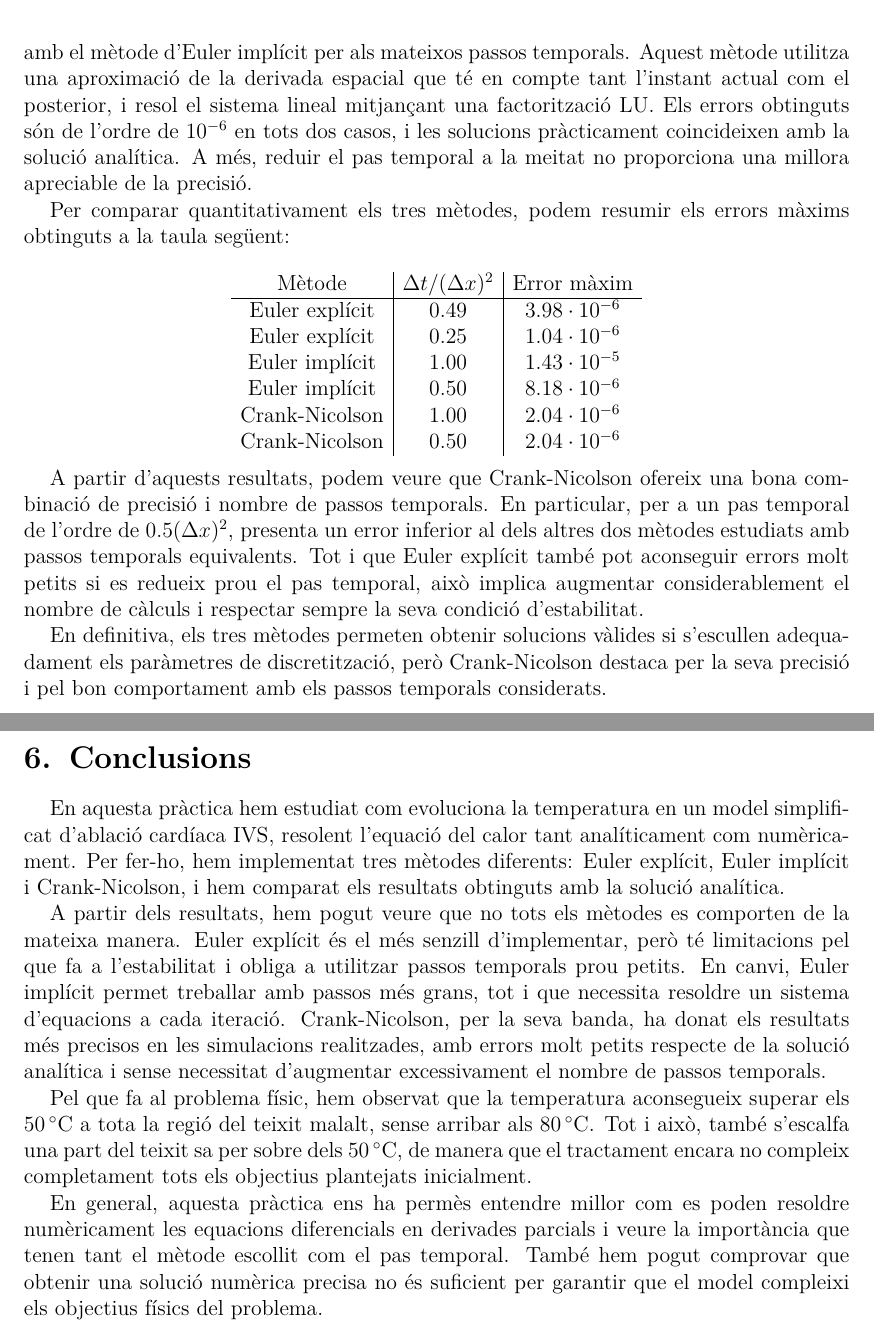
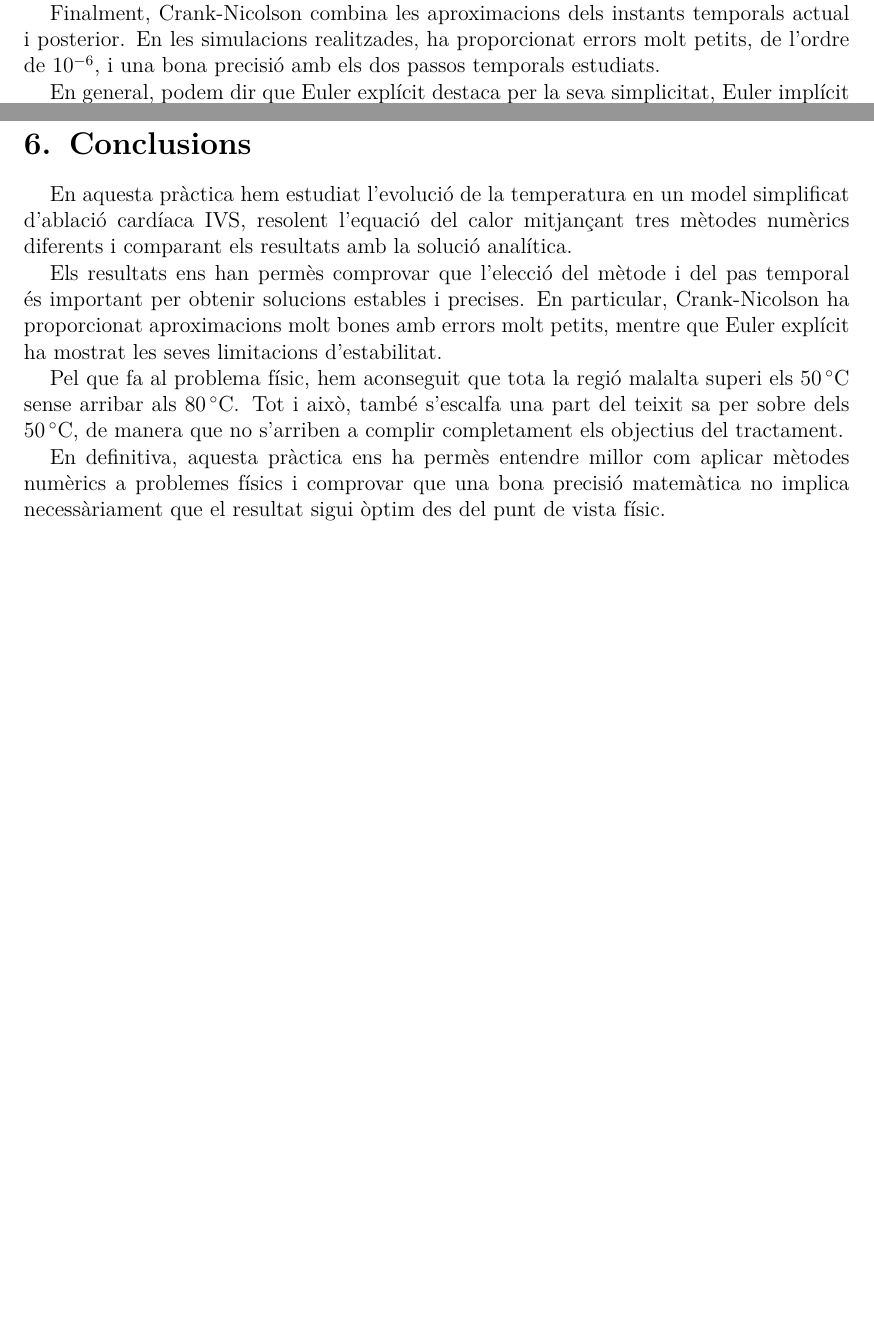
Before and after one commit to Victor-sli/Practica-1-G111, a LaTeX document (Informe_Pr1.tex): two parts of pages 9 and 11 of 13 before the commit and two parts of pages 7 and 9 of 11 after it, joined at a grey line, cut at the place of the change, the shorter picture padded with empty space. Compiled offline with pdfLaTeX.

Commit message:
Update Informe_Pr1.tex
(resums)

```diff
--- a/Informe_Pr1.tex
+++ b/Informe_Pr1.tex
@@ -516 +505,2 @@ En primer lloc, el mètode d'Euler explícit és el més senzill d'implementar,
 
+Euler implícit, en canvi, permet treballar amb passos temporals més grans sense presentar problemes d'estabilitat. Tot i això, necessita resoldre un sistema d'equacions a cada pas mitjançant el mètode de Gauss-Seidel, fet que augmenta el cost computacional.
@@ -518,24 +507,7 @@ Pel que fa al mètode d'Euler implícit, no presenta la mateixa restricció d'es
 
-Finalment, el mètode de Crank-Nicolson presenta els millors resultats en comparació amb el mètode d'Euler implícit per als mateixos passos temporals. Aquest mètode utilitza una aproximació de la derivada espacial que té en compte tant l'instant actual com el posterior, i resol el sistema lineal mitjançant una factorització LU. Els errors obtinguts són de l'ordre de \(10^{-6}\) en tots dos casos, i les solucions pràcticament coincideixen amb la solució analítica. A més, reduir el pas temporal a la meitat no proporciona una millora apreciable de la precisió.
+Finalment, Crank-Nicolson combina les aproximacions dels instants temporals actual i posterior. En les simulacions realitzades, ha proporcionat errors molt petits, de l'ordre de \(10^{-6}\), i una bona precisió amb els dos passos temporals estudiats.
 
-Per comparar quantitativament els tres mètodes, podem resumir els errors màxims obtinguts a la taula següent:
-
-\[
-\begin{array}{c|c|c}
-\text{Mètode} & \Delta t/(\Delta x)^2 & \text{Error màxim}\\
-\hline
-\text{Euler explícit} & 0.49 & 3.98\cdot10^{-6}\\
-\text{Euler explícit} & 0.25 & 1.04\cdot10^{-6}\\
-\text{Euler implícit} & 1.00 & 1.43\cdot10^{-5}\\
-\text{Euler implícit} & 0.50 & 8.18\cdot10^{-6}\\
-\text{Crank-Nicolson} & 1.00 & 2.04\cdot10^{-6}\\
-\text{Crank-Nicolson} & 0.50 & 2.04\cdot10^{-6}
-\end{array}
-\]
-
-A partir d'aquests resultats, podem veure que Crank-Nicolson ofereix una bona combinació de precisió i nombre de passos temporals. En particular, per a un pas temporal de l'ordre de \(0.5(\Delta x)^2\), presenta un error inferior al dels altres dos mètodes estudiats amb passos temporals equivalents. Tot i que Euler explícit també pot aconseguir errors molt petits si es redueix prou el pas temporal, això implica augmentar considerablement el nombre de càlculs i respectar sempre la seva condició d'estabilitat.
-
-En definitiva, els tres mètodes permeten obtenir solucions vàlides si s'escullen adequadament els paràmetres de discretització, però Crank-Nicolson destaca per la seva precisió i pel bon comportament amb els passos temporals considerats.
+En general, podem dir que Euler explícit destaca per la seva simplicitat, Euler implícit per la seva estabilitat i Crank-Nicolson per la seva precisió i bon equilibri entre estabilitat i cost computacional. La tria del mètode més adequat depèn, per tant, de les necessitats de cada problema.
 
 
 
@@ -568,15 +540,13 @@ altres teixits i òrgans, o que la calor produïda per efecte Joule pugui variar
 dels teixits.
 
 \section{Conclusions}
+En aquesta pràctica hem estudiat l'evolució de la temperatura en un model simplificat d'ablació cardíaca IVS, resolent l'equació del calor mitjançant tres mètodes numèrics diferents i comparant els resultats amb la solució analítica.
 
-En aquesta pràctica hem estudiat com evoluciona la temperatura en un model simplificat d'ablació cardíaca IVS, resolent l'equació del calor tant analíticament com numèricament. Per fer-ho, hem implementat tres mètodes diferents: Euler explícit, Euler implícit i Crank-Nicolson, i hem comparat els resultats obtinguts amb la solució analítica.
+Els resultats ens han permès comprovar que l'elecció del mètode i del pas temporal és important per obtenir solucions estables i precises. En particular, Crank-Nicolson ha proporcionat aproximacions molt bones amb errors molt petits, mentre que Euler explícit ha mostrat les seves limitacions d'estabilitat.
 
-A partir dels resultats, hem pogut veure que no tots els mètodes es comporten de la mateixa manera. Euler explícit és el més senzill d'implementar, però té limitacions pel que fa a l'estabilitat i obliga a utilitzar passos temporals prou petits. En canvi, Euler implícit permet treballar amb passos més grans, tot i que necessita resoldre un sistema d'equacions a cada iteració. Crank-Nicolson, per la seva banda, ha donat els resultats més precisos en les simulacions realitzades, amb errors molt petits respecte de la solució analítica i sense necessitat d'augmentar excessivament el nombre de passos temporals.
+Pel que fa al problema físic, hem aconseguit que tota la regió malalta superi els \(50\,^\circ\mathrm{C}\) sense arribar als \(80\,^\circ\mathrm{C}\). Tot i això, també s'escalfa una part del teixit sa per sobre dels \(50\,^\circ\mathrm{C}\), de manera que no s'arriben a complir completament els objectius del tractament.
 
-Pel que fa al problema físic, hem observat que la temperatura aconsegueix superar els \(50\,^\circ\mathrm{C}\) a tota la regió del teixit malalt, sense arribar als \(80\,^\circ\mathrm{C}\). Tot i això, també s'escalfa una part del teixit sa per sobre dels \(50\,^\circ\mathrm{C}\), de manera que el tractament encara no compleix completament tots els objectius plantejats inicialment.
-
-En general, aquesta pràctica ens ha permès entendre millor com es poden resoldre numèricament les equacions diferencials en derivades parcials i veure la importància que tenen tant el mètode escollit com el pas temporal. També hem pogut comprovar que obtenir una solució numèrica precisa no és suficient per garantir que el model compleixi els objectius físics del problema.
-
+En definitiva, aquesta pràctica ens ha permès entendre millor com aplicar mètodes numèrics a problemes físics i comprovar que una bona precisió matemàtica no implica necessàriament que el resultat sigui òptim des del punt de vista físic.
 \newpage
 
 \section{Contribucions i ús d'IA}
```
Also changed, not shown: Informe_Pr1.tex (42 more changed lines).
